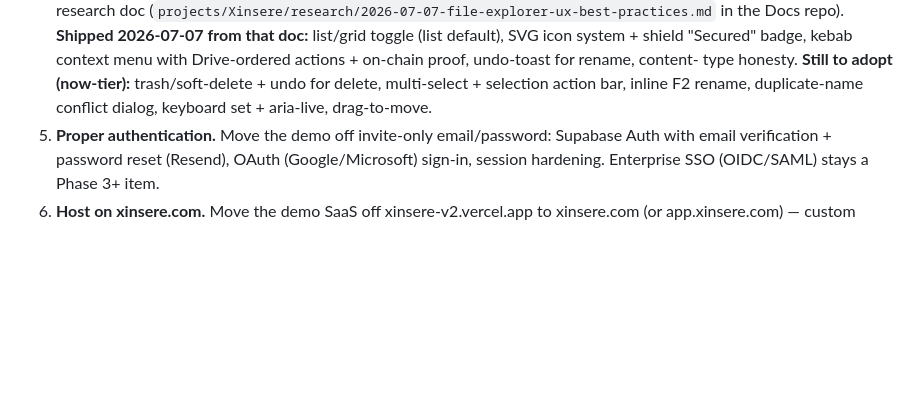
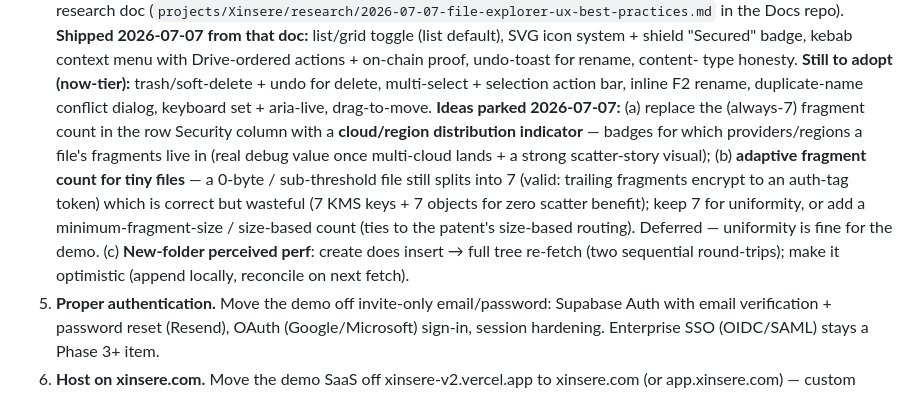
Before and after one commit to MkTurner74/xinsere-v2, a Markdown page: docs/PRD.md, the part around the change. GitHub-like rendering; blank space fills up the shorter version.

Commit message:
docs(xinsere): park UI ideas — region-distribution indicator, adaptive frag count, folder-create perf
Co-Authored-By: Claude Opus 4.8 (1M context) <noreply@anthropic.com>

```diff
--- a/docs/PRD.md
+++ b/docs/PRD.md
@@ -101,6 +101,18 @@ path is now **client-side reassembly** — plaintext never exists on the server.
    type honesty. **Still to adopt (now-tier):** trash/soft-delete + undo for
    delete, multi-select + selection action bar, inline F2 rename, duplicate-name
    conflict dialog, keyboard set + aria-live, drag-to-move.
+   **Ideas parked 2026-07-07:** (a) replace the (always-7) fragment count in the
+   row Security column with a **cloud/region distribution indicator** — badges
+   for which providers/regions a file's fragments live in (real debug value once
+   multi-cloud lands + a strong scatter-story visual); (b) **adaptive fragment
+   count for tiny files** — a 0-byte / sub-threshold file still splits into 7
+   (valid: trailing fragments encrypt to an auth-tag token) which is correct but
+   wasteful (7 KMS keys + 7 objects for zero scatter benefit); keep 7 for
+   uniformity, or add a minimum-fragment-size / size-based count (ties to the
+   patent's size-based routing). Deferred — uniformity is fine for the demo.
+   (c) **New-folder perceived perf**: create does insert → full tree re-fetch
+   (two sequential round-trips); make it optimistic (append locally, reconcile
+   on next fetch).
 5. **Proper authentication.** Move the demo off invite-only email/password:
    Supabase Auth with email verification + password reset (Resend), OAuth
    (Google/Microsoft) sign-in, session hardening. Enterprise SSO (OIDC/SAML)
```
